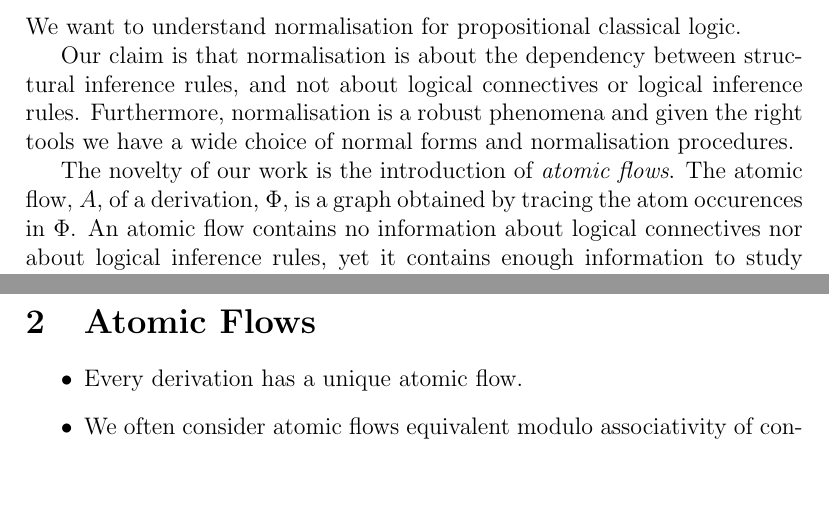
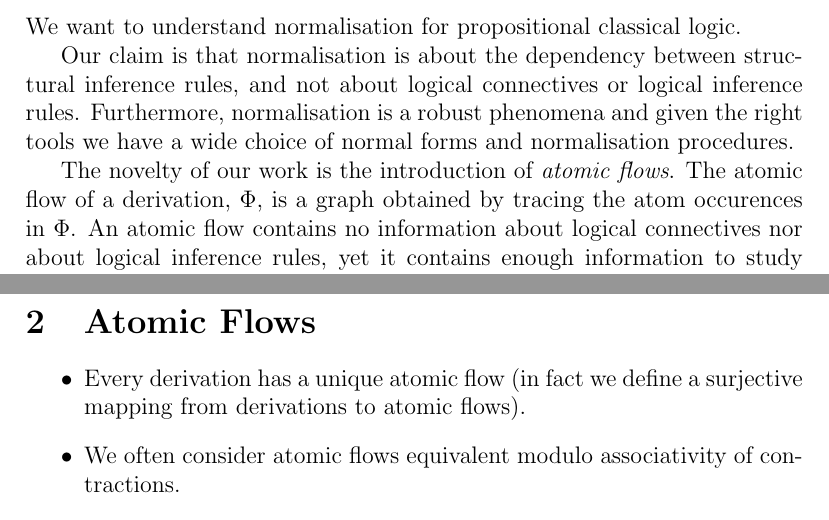
Before and after one commit to teg/24months, a LaTeX document (talk.tex): two parts of pages 1 and 2 of 3, joined at a grey line, cut so that both start at the same text, the shorter picture padded with empty space. Compiled offline with pdfLaTeX.

Commit message:
Minor changes

```diff
--- a/talk.tex
+++ b/talk.tex
@@ -12,7 +12,7 @@ We want to understand normalisation for propositional classical logic.
 
 Our claim is that normalisation is about the dependency between structural inference rules, and not about logical connectives or logical inference rules. Furthermore, normalisation is a robust phenomena and given the right tools we have a wide choice of normal forms and normalisation procedures.
 
-The novelty of our work is the introduction of \emph{atomic flows}. The atomic flow, $A$, of a derivation, $\Phi$, is a graph obtained by tracing the atom occurences in $\Phi$. An atomic flow contains no information about logical connectives nor about logical inference rules, yet it contains enough information to study many aspects of normalisation.
+The novelty of our work is the introduction of \emph{atomic flows}. The atomic flow of a derivation, $\Phi$, is a graph obtained by tracing the atom occurences in $\Phi$. An atomic flow contains no information about logical connectives nor about logical inference rules, yet it contains enough information to study many aspects of normalisation.
 
 We define several normal forms of derivations, all based on the notion of \emph{streamlining} which is a generalisation of cut elimination. The normal forms are defined in terms of atomic flows and we say that a derivation is streamlined if its associated atomic flow has a certain shape.
 
@@ -21,7 +21,7 @@ We present normalisation procedures to obtain our normal forms. Each normalisati
 \section{Atomic Flows}
 
 \begin{itemize}
-\item Every derivation has a unique atomic flow.
+\item Every derivation has a unique atomic flow (in fact we define a surjective mapping from derivations to atomic flows).
 \item We often consider atomic flows equivalent modulo associativity of contractions.
 \item An atomic flow has ``the same'' size as the corresponding derivation.
 \end{itemize}
```
